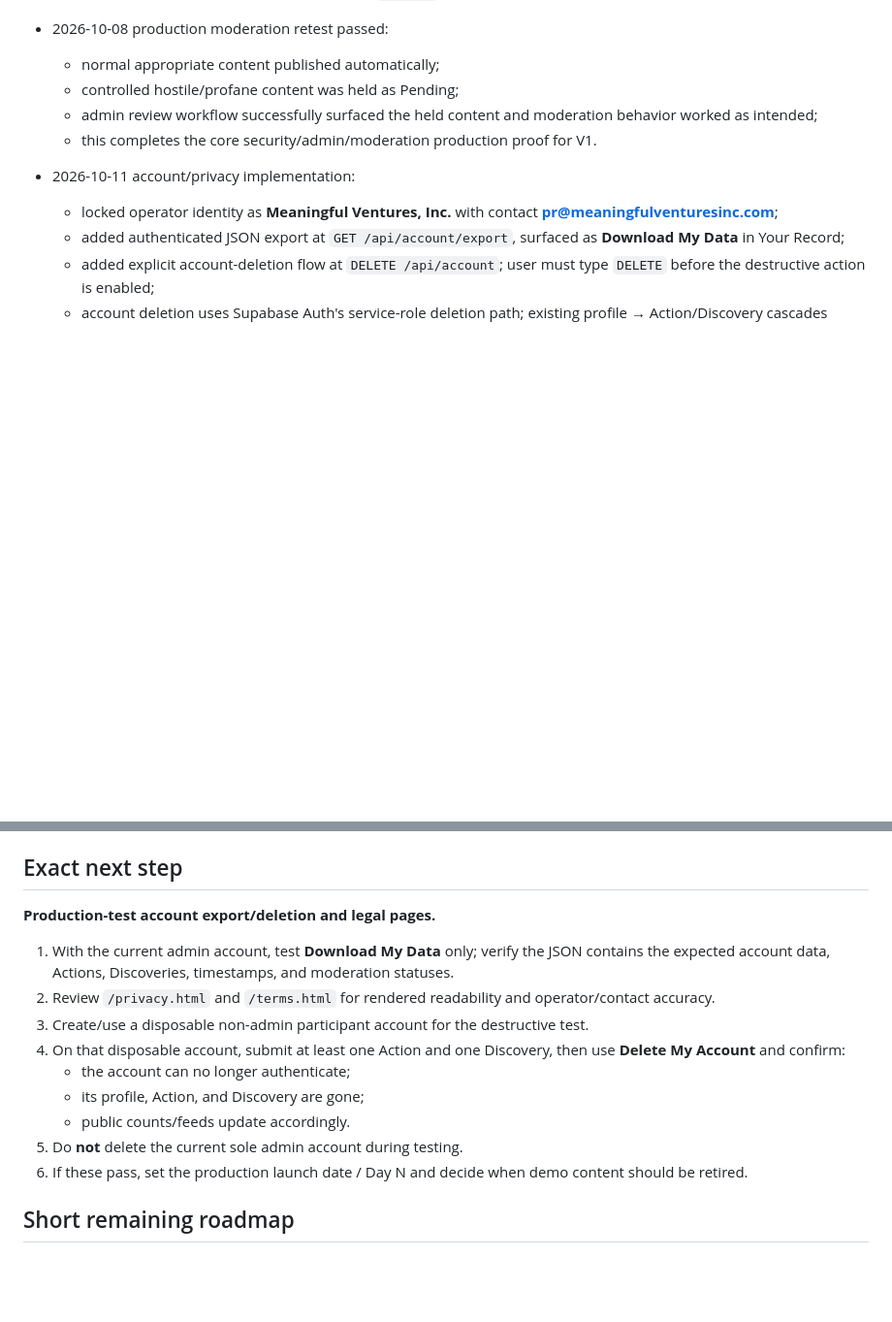
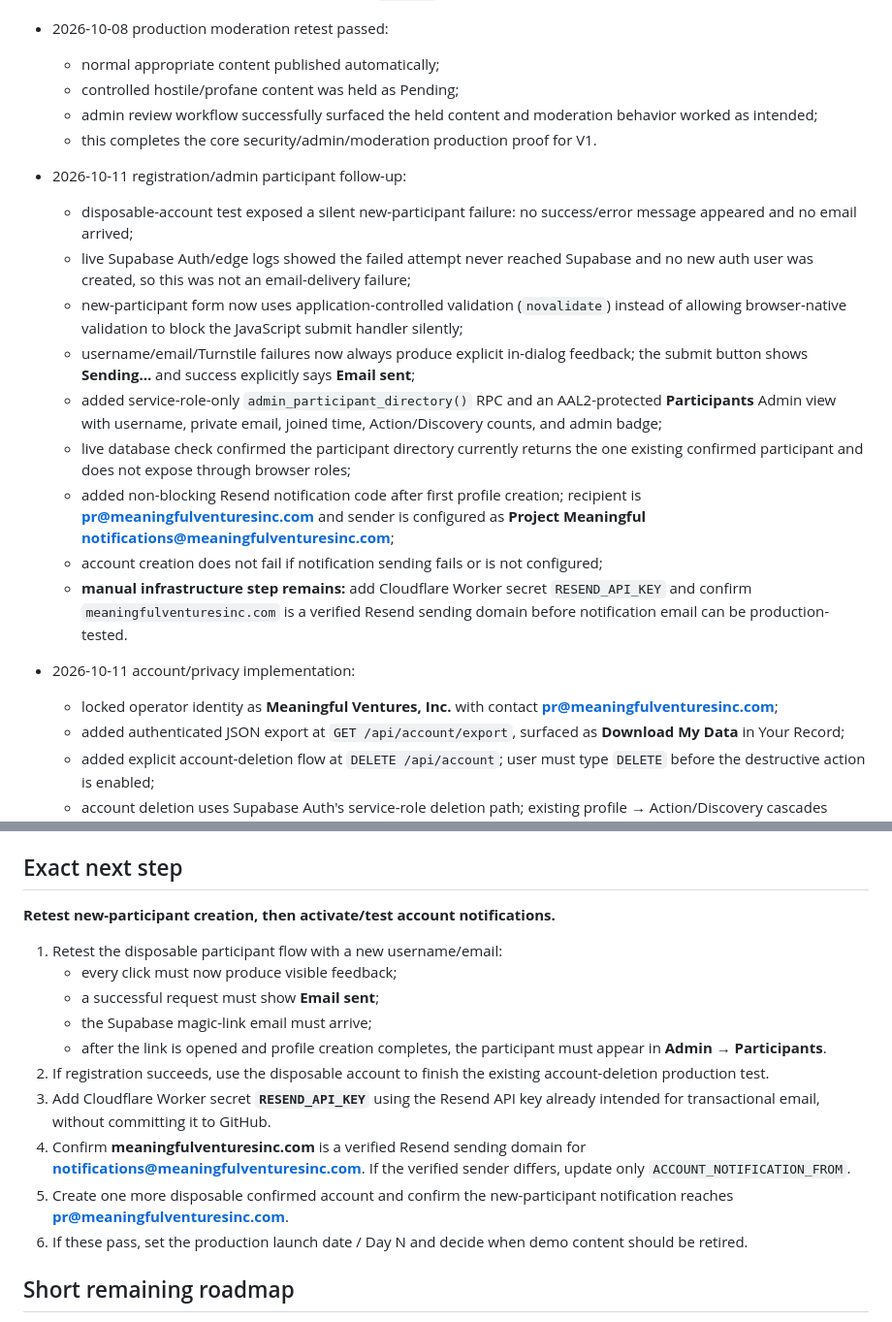
Before and after one commit to SRYProjects/Project-Experiment, a Markdown page: PROJECT_STATE.md, 2 parts joined by grey strips. Shown at 97% size. GitHub-like rendering; blank space fills up the shorter version.

Commit message:
Record registration and participant admin work

```diff
--- a/PROJECT_STATE.md
+++ b/PROJECT_STATE.md
@@ -338,6 +338,16 @@ Current repository inspection confirms the live implementation contains:
   - controlled hostile/profane content was held as Pending;
   - admin review workflow successfully surfaced the held content and moderation behavior worked as intended;
   - this completes the core security/admin/moderation production proof for V1.
+- 2026-10-11 registration/admin participant follow-up:
+  - disposable-account test exposed a silent new-participant failure: no success/error message appeared and no email arrived;
+  - live Supabase Auth/edge logs showed the failed attempt never reached Supabase and no new auth user was created, so this was not an email-delivery failure;
+  - new-participant form now uses application-controlled validation (`novalidate`) instead of allowing browser-native validation to block the JavaScript submit handler silently;
+  - username/email/Turnstile failures now always produce explicit in-dialog feedback; the submit button shows **Sending…** and success explicitly says **Email sent**;
+  - added service-role-only `admin_participant_directory()` RPC and an AAL2-protected **Participants** Admin view with username, private email, joined time, Action/Discovery counts, and admin badge;
+  - live database check confirmed the participant directory currently returns the one existing confirmed participant and does not expose through browser roles;
+  - added non-blocking Resend notification code after first profile creation; recipient is **pr@meaningfulventuresinc.com** and sender is configured as **Project Meaningful <notifications@meaningfulventuresinc.com>**;
+  - account creation does not fail if notification sending fails or is not configured;
+  - **manual infrastructure step remains:** add Cloudflare Worker secret `RESEND_API_KEY` and confirm `meaningfulventuresinc.com` is a verified Resend sending domain before notification email can be production-tested.
 - 2026-10-11 account/privacy implementation:
   - locked operator identity as **Meaningful Ventures, Inc.** with contact **pr@meaningfulventuresinc.com**;
   - added authenticated JSON export at `GET /api/account/export`, surfaced as **Download My Data** in Your Record;
@@ -363,16 +373,17 @@ Production is served at **projectmeaningful.app** through the existing GitHub
 - Example content is data, not a real-participation statistic: 55 demo actions and 15 demo discoveries are `is_demo = true` and excluded by `project_stats()`.
 
 ## Exact next step
-**Production-test account export/deletion and legal pages.**
+**Retest new-participant creation, then activate/test account notifications.**
 
-1. With the current admin account, test **Download My Data** only; verify the JSON contains the expected account data, Actions, Discoveries, timestamps, and moderation statuses.
-2. Review `/privacy.html` and `/terms.html` for rendered readability and operator/contact accuracy.
-3. Create/use a disposable non-admin participant account for the destructive test.
-4. On that disposable account, submit at least one Action and one Discovery, then use **Delete My Account** and confirm:
-   - the account can no longer authenticate;
-   - its profile, Action, and Discovery are gone;
-   - public counts/feeds update accordingly.
-5. Do **not** delete the current sole admin account during testing.
+1. Retest the disposable participant flow with a new username/email:
+   - every click must now produce visible feedback;
+   - a successful request must show **Email sent**;
+   - the Supabase magic-link email must arrive;
+   - after the link is opened and profile creation completes, the participant must appear in **Admin → Participants**.
+2. If registration succeeds, use the disposable account to finish the existing account-deletion production test.
+3. Add Cloudflare Worker secret **`RESEND_API_KEY`** using the Resend API key already intended for transactional email, without committing it to GitHub.
+4. Confirm **meaningfulventuresinc.com** is a verified Resend sending domain for **notifications@meaningfulventuresinc.com**. If the verified sender differs, update only `ACCOUNT_NOTIFICATION_FROM`.
+5. Create one more disposable confirmed account and confirm the new-participant notification reaches **pr@meaningfulventuresinc.com**.
 6. If these pass, set the production launch date / Day N and decide when demo content should be retired.
 
 ## Short remaining roadmap
```
